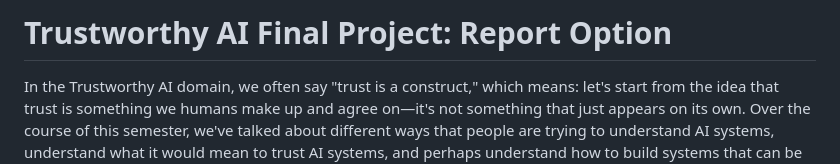
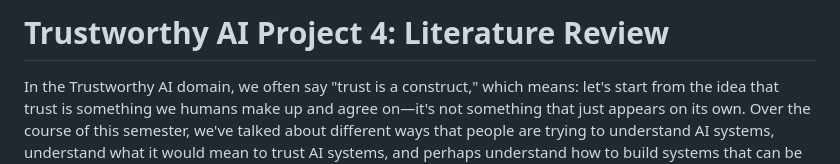
Before and after one commit to pless/trustworthyAI, a Markdown page: Project4_LiteratureReview.md, the part around the change. Drawn GitHub-style.

Commit message:
Rename literature review file and update title

```diff
--- a/FinalProjectLiteratureReview.md
+++ b/Project4_LiteratureReview.md
@@ -1,4 +1,4 @@
-# Trustworthy AI Final Project: Report Option
+# Trustworthy AI Project 4: Literature Review
 
 In the Trustworthy AI domain, we often say "trust is a construct," which means: let's start from the idea that trust is something we humans make up and agree on—it's not something that just appears on its own. Over the course of this semester, we've talked about different ways that people are trying to understand AI systems, understand what it would mean to trust AI systems, and perhaps understand how to build systems that can be trusted. These discussions remain incomplete, and what "trust" is as a construct related to AI is both unclear and changing as the technology (and our relationship to it) changes.
 
```
